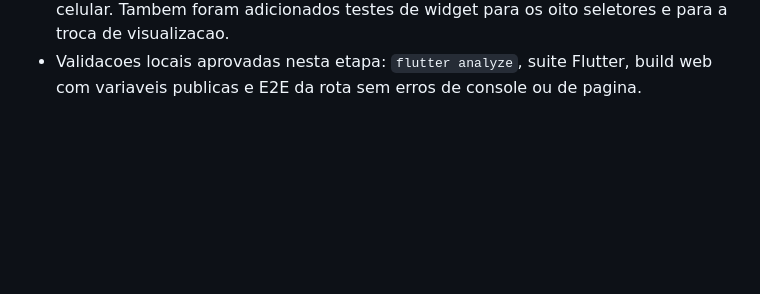
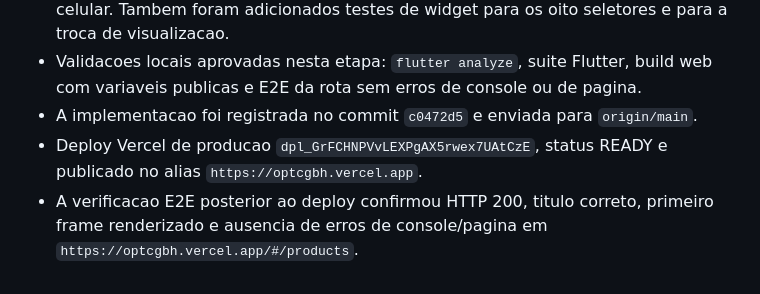
Before and after one commit to LumielRyu/optcg_manager, a Markdown page: AGENTS.md, the part around the change. Drawn GitHub-style; blank space fills up the shorter version.

Commit message:
docs: record products deployment

```diff
--- a/AGENTS.md
+++ b/AGENTS.md
@@ -691,3 +691,11 @@ git diff --stat
 - Validacoes locais aprovadas nesta etapa: `flutter analyze`, suite Flutter,
   build web com variaveis publicas e E2E da rota sem erros de console ou de
   pagina.
+- A implementacao foi registrada no commit `c0472d5` e enviada para
+  `origin/main`.
+- Deploy Vercel de producao
+  `dpl_GrFCHNPVvLEXPgAX5rwex7UAtCzE`, status READY e publicado no alias
+  `https://optcgbh.vercel.app`.
+- A verificacao E2E posterior ao deploy confirmou HTTP 200, titulo correto,
+  primeiro frame renderizado e ausencia de erros de console/pagina em
+  `https://optcgbh.vercel.app/#/products`.
```
